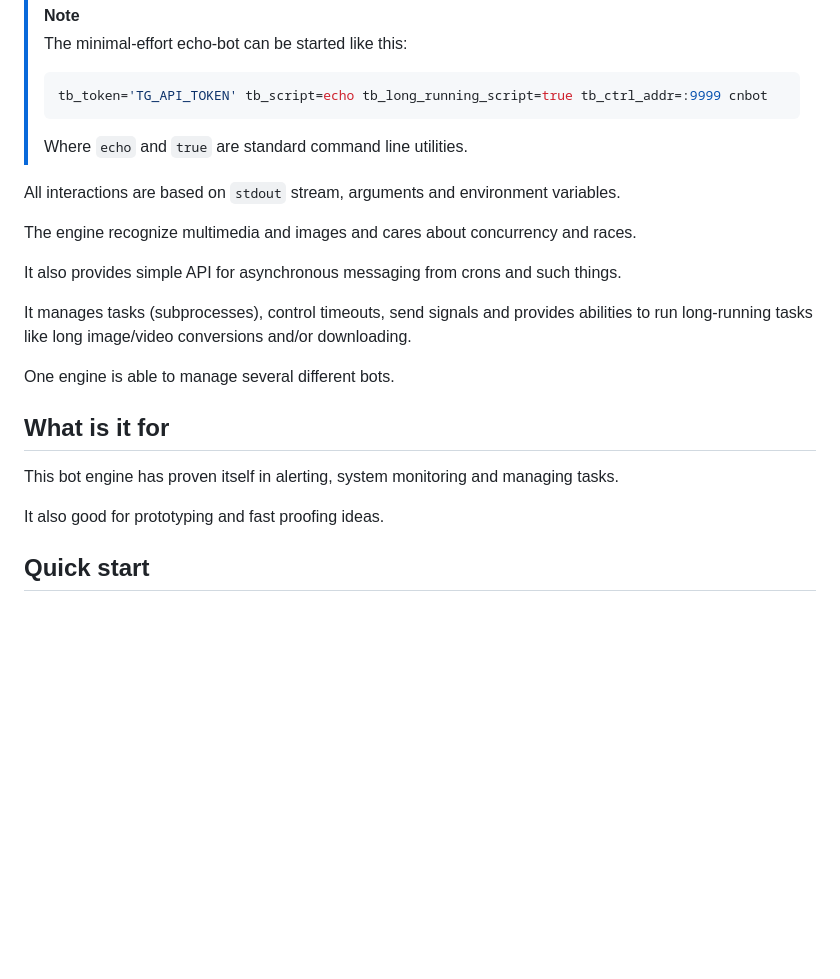
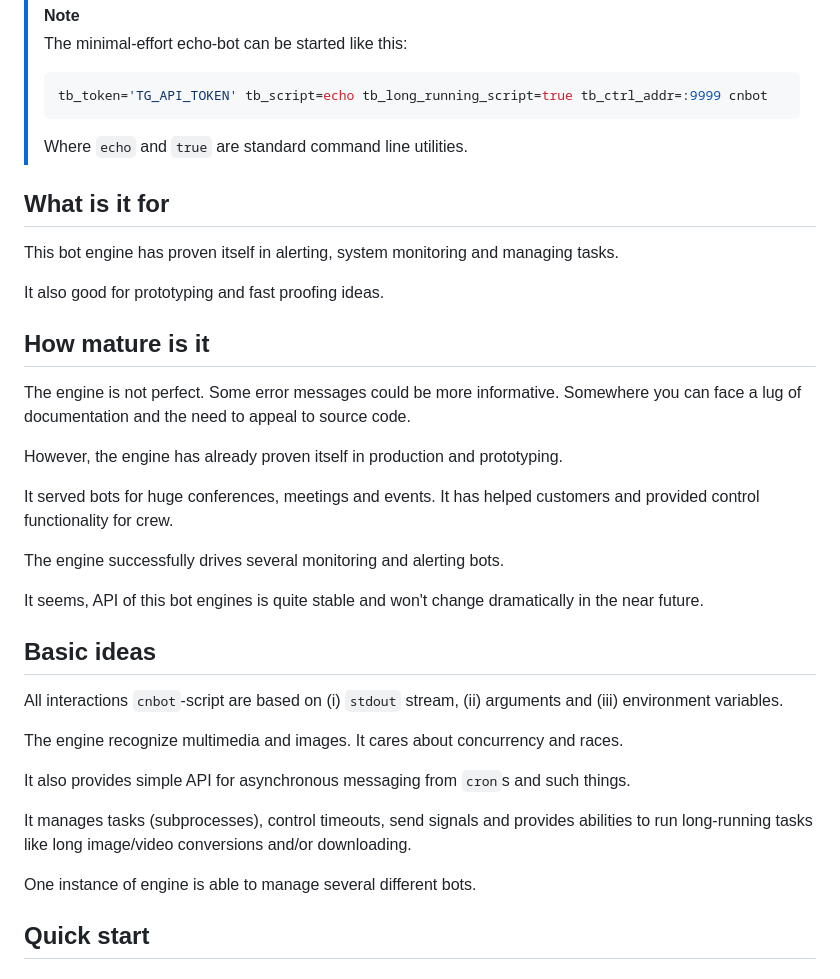
Before and after one commit to michurin/warehouse, a Markdown page: go/tbot/README.md, the part around the change. Rendered like a GitHub page; blank space fills up the shorter version.

Commit message:
Telegram bot: readme: introduction

```diff
--- a/go/tbot/README.md
+++ b/go/tbot/README.md
@@ -15,22 +15,38 @@ that is complying with extremely simple contract.
 >
 > Where `echo` and `true` are standard command line utilities.
 
-All interactions are based on `stdout` stream, arguments and environment variables.
-
-The engine recognize multimedia and images and cares about concurrency and races.
-
-It also provides simple API for asynchronous messaging from crons and such things.
-
-It manages tasks (subprocesses), control timeouts, send signals and provides abilities to
-run long-running tasks like long image/video conversions and/or downloading.
-
-One engine is able to manage several different bots.
-
 ## What is it for
 
 This bot engine has proven itself in alerting, system monitoring and managing tasks.
 
 It also good for prototyping and fast proofing ideas.
+
+## How mature is it
+
+The engine is not perfect. Some error messages could be more informative.
+Somewhere you can face a lug of documentation and the need to appeal to source code.
+
+However, the engine has already proven itself in production and prototyping.
+
+It served bots for huge conferences, meetings and events. It has helped customers
+and provided control functionality for crew.
+
+The engine successfully drives several monitoring and alerting bots.
+
+It seems, API of this bot engines is quite stable and won't change dramatically in the near future.
+
+## Basic ideas
+
+All interactions `cnbot`-script are based on (i) `stdout` stream, (ii) arguments and (iii) environment variables.
+
+The engine recognize multimedia and images. It cares about concurrency and races.
+
+It also provides simple API for asynchronous messaging from `cron`s and such things.
+
+It manages tasks (subprocesses), control timeouts, send signals and provides abilities to
+run long-running tasks like long image/video conversions and/or downloading.
+
+One instance of engine is able to manage several different bots.
 
 ## Quick start
 
```
